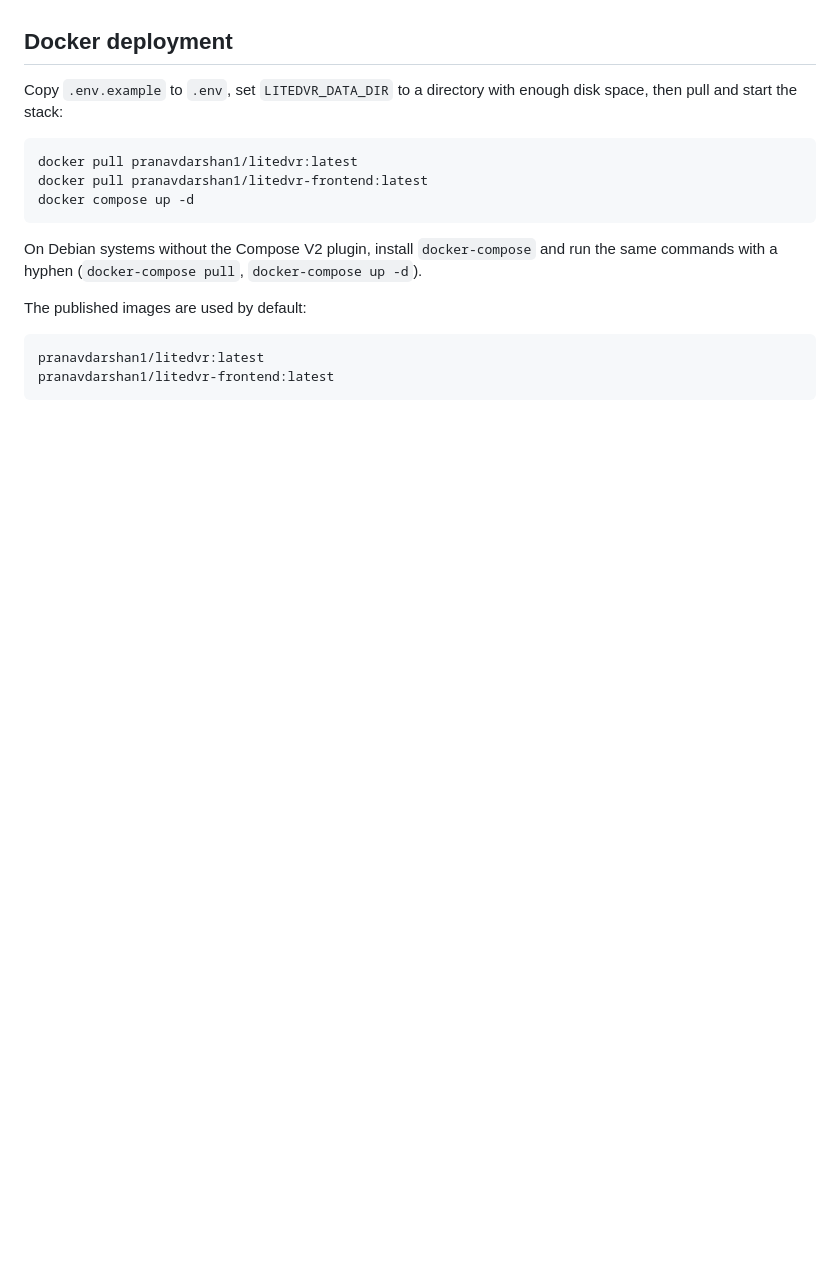
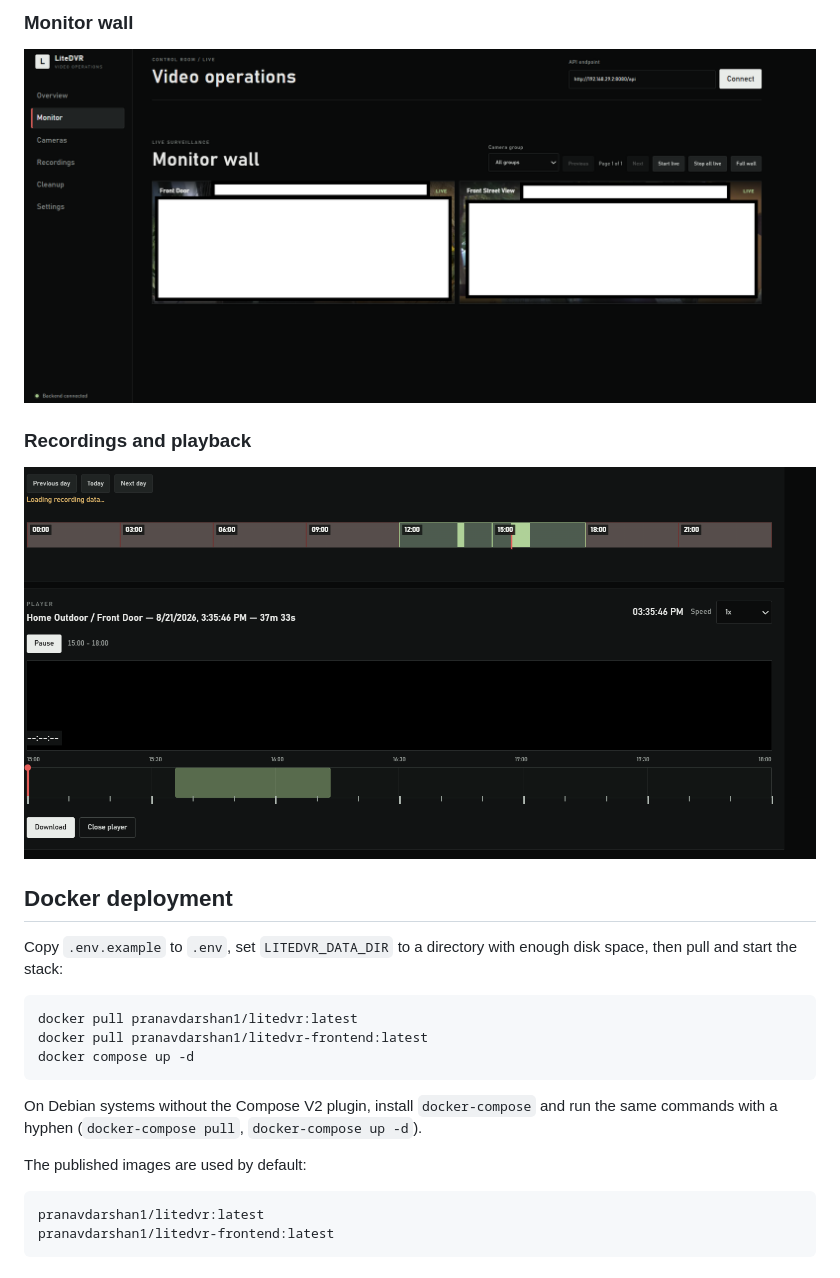
Before and after one commit to PranavDarshan/liteDVR, a Markdown page: README.md, the part around one of its changes. GitHub-like rendering; pictures changed too: assets/Monitors.png (added), assets/Recordings.png (added); blank space fills up the shorter version.

```diff
--- a/README.md
+++ b/README.md
@@ -6,3 +20,10 @@ The project includes TOML/environment configuration, SQLite metadata, CRUD camer
+### Monitor wall
+
+![LiteDVR monitor wall](assets/Monitors.png)
+
+### Recordings and playback
+
+![LiteDVR recordings](assets/Recordings.png)
 
 ## Docker deployment
 
```
Also changed, not shown: other parts of README.md (+14 -0 lines), assets/Cameras.png (added), assets/Overview.png (added), 1 other file.
